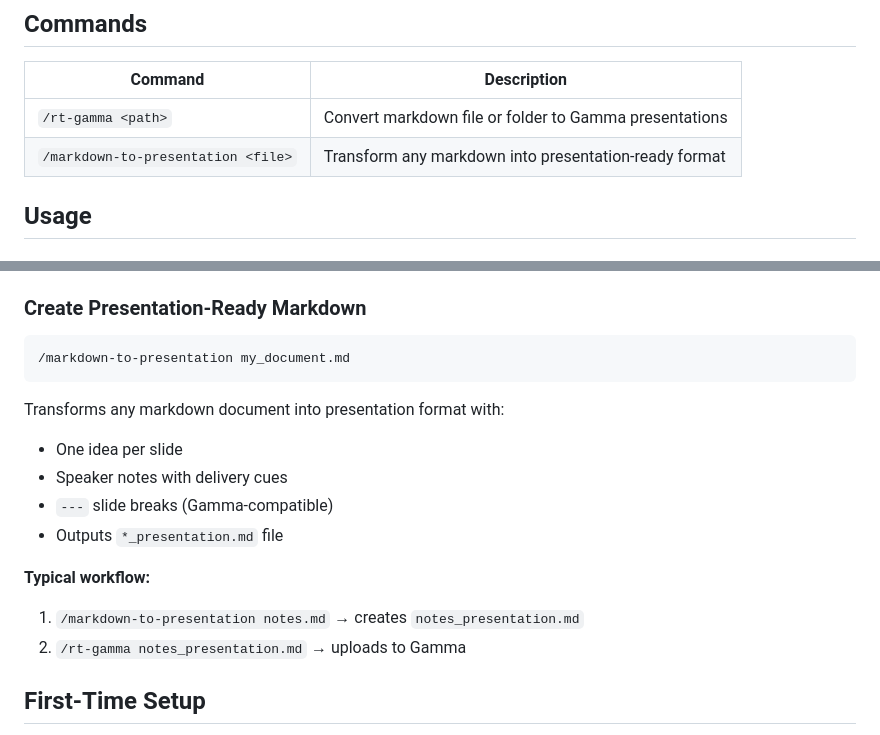
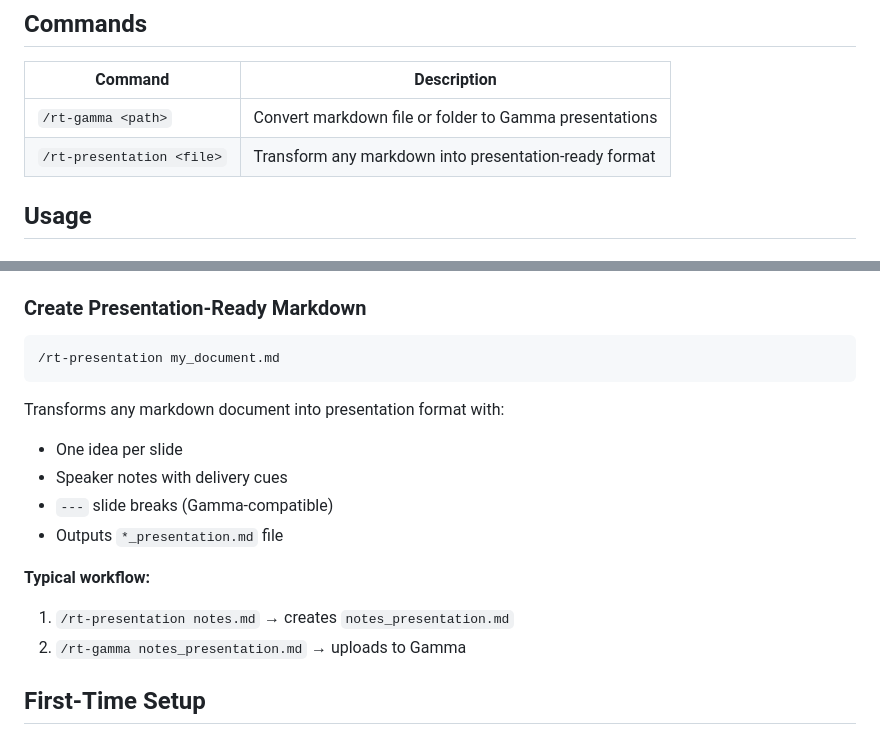
Before and after one commit to ryanturnercom/rt-plugins, a Markdown page: rt-gamma/README.md, 2 parts joined by grey strips. Drawn GitHub-style.

Commit message:
Rename command to /rt-presentation
Co-Authored-By: Claude Opus 4.5 <noreply@anthropic.com>

````diff
--- a/rt-gamma/README.md
+++ b/rt-gamma/README.md
@@ -17,7 +17,7 @@ Convert Markdown files to beautiful [Gamma.app](https://gamma.app) presentations
 | Command | Description |
 |---------|-------------|
 | `/rt-gamma <path>` | Convert markdown file or folder to Gamma presentations |
-| `/markdown-to-presentation <file>` | Transform any markdown into presentation-ready format |
+| `/rt-presentation <file>` | Transform any markdown into presentation-ready format |
 
 ## Usage
 
@@ -40,7 +40,7 @@ Converts all `*_presentation.md` files in the folder (and subfolders) that don't
 ### Create Presentation-Ready Markdown
 
 ```bash
-/markdown-to-presentation my_document.md
+/rt-presentation my_document.md
 ```
 
 Transforms any markdown document into presentation format with:
@@ -50,7 +50,7 @@ Transforms any markdown document into presentation format with:
 - Outputs `*_presentation.md` file
 
 **Typical workflow:**
-1. `/markdown-to-presentation notes.md` → creates `notes_presentation.md`
+1. `/rt-presentation notes.md` → creates `notes_presentation.md`
 2. `/rt-gamma notes_presentation.md` → uploads to Gamma
 
 ## First-Time Setup
````
Also changed, not shown: rt-gamma/commands/rt-presentation.md (renamed from rt-gamma/commands/markdown-to-presentation.md).
